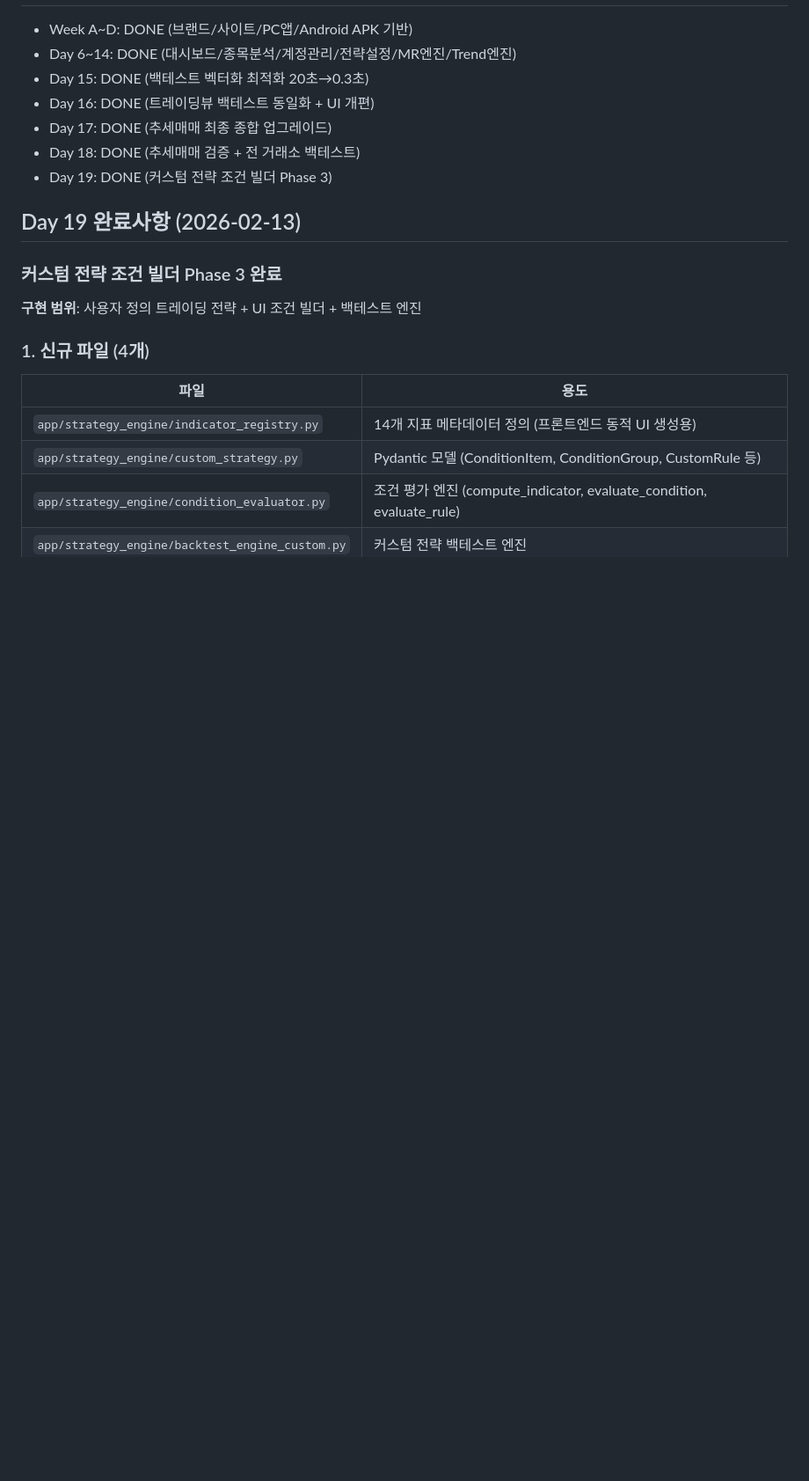
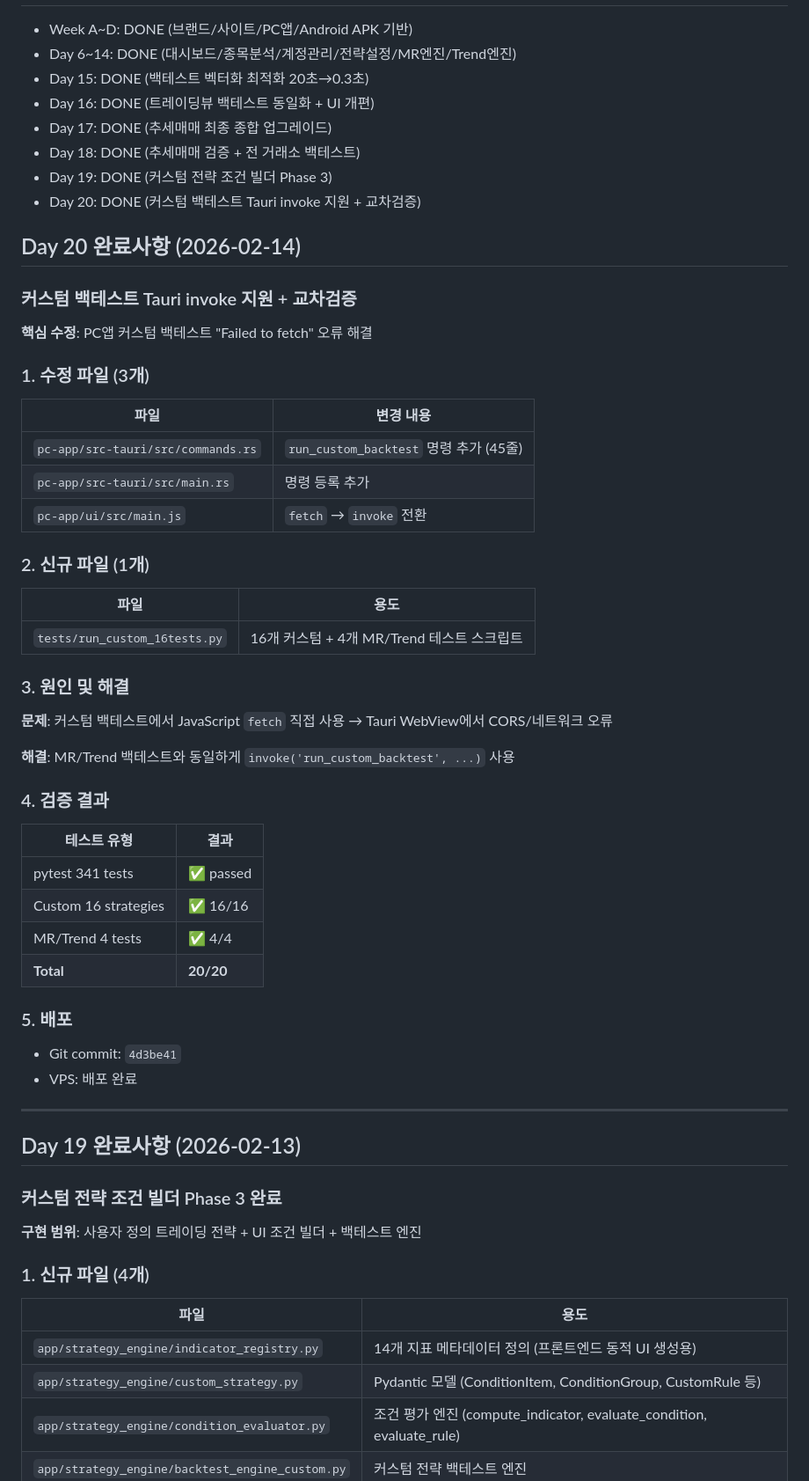
Before and after one commit to tantanpapa00/AUAT, a Markdown page: docs/SSOT_HEADER.md, the part around one of its changes. Shown at 88% size. GitHub-like rendering; blank space fills up the shorter version.

Commit message:
docs: SSOT Day 20 완료 기록
Co-Authored-By: Claude Opus 4.5 <noreply@anthropic.com>

```diff
--- a/docs/SSOT_HEADER.md
+++ b/docs/SSOT_HEADER.md
@@ -13,6 +13,49 @@
 - Day 17: DONE (추세매매 최종 종합 업그레이드)
 - Day 18: DONE (추세매매 검증 + 전 거래소 백테스트)
 - Day 19: DONE (커스텀 전략 조건 빌더 Phase 3)
+- Day 20: DONE (커스텀 백테스트 Tauri invoke 지원 + 교차검증)
+
+## Day 20 완료사항 (2026-02-14)
+
+### 커스텀 백테스트 Tauri invoke 지원 + 교차검증
+
+**핵심 수정**: PC앱 커스텀 백테스트 "Failed to fetch" 오류 해결
+
+### 1. 수정 파일 (3개)
+
+| 파일 | 변경 내용 |
+|------|-----------|
+| `pc-app/src-tauri/src/commands.rs` | `run_custom_backtest` 명령 추가 (45줄) |
+| `pc-app/src-tauri/src/main.rs` | 명령 등록 추가 |
+| `pc-app/ui/src/main.js` | `fetch` → `invoke` 전환 |
+
+### 2. 신규 파일 (1개)
+
+| 파일 | 용도 |
+|------|------|
+| `tests/run_custom_16tests.py` | 16개 커스텀 + 4개 MR/Trend 테스트 스크립트 |
+
+### 3. 원인 및 해결
+
+**문제**: 커스텀 백테스트에서 JavaScript `fetch` 직접 사용 → Tauri WebView에서 CORS/네트워크 오류
+
+**해결**: MR/Trend 백테스트와 동일하게 `invoke('run_custom_backtest', ...)` 사용
+
+### 4. 검증 결과
+
+| 테스트 유형 | 결과 |
+|------------|------|
+| pytest 341 tests | ✅ passed |
+| Custom 16 strategies | ✅ 16/16 |
+| MR/Trend 4 tests | ✅ 4/4 |
+| **Total** | **20/20** |
+
+### 5. 배포
+
+- Git commit: `4d3be41`
+- VPS: 배포 완료
+
+---
 
 ## Day 19 완료사항 (2026-02-13)
 
```
Also changed, not shown: other parts of docs/SSOT_HEADER.md (+1 -1 lines).
